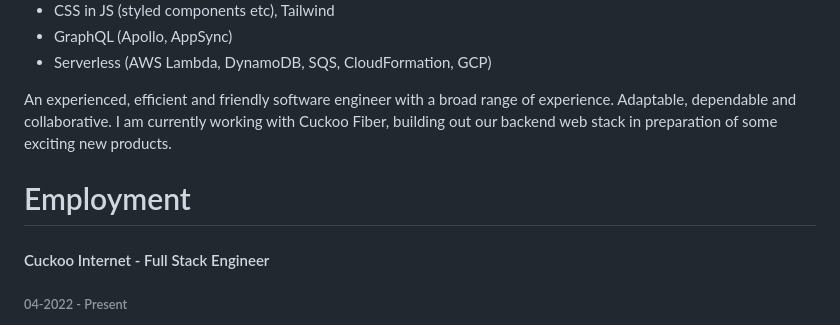
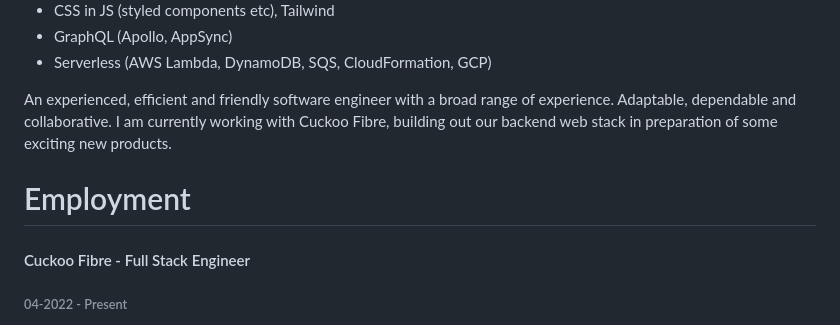
Before and after one commit to jinwood/jinwood.github.io, a Markdown page: data/authors/default.md, the part around the change. Drawn GitHub-style.

Commit message:
Spelling

```diff
--- a/data/authors/default.md
+++ b/data/authors/default.md
@@ -19,11 +19,11 @@ Full-stack engineer with nearly a decade of experience, specializing in modern J
 - GraphQL (Apollo, AppSync)
 - Serverless (AWS Lambda, DynamoDB, SQS, CloudFormation, GCP)
 
-An experienced, efficient and friendly software engineer with a broad range of experience. Adaptable, dependable and collaborative. I am currently working with Cuckoo Fiber, building out our backend web stack in preparation of some exciting new products.
+An experienced, efficient and friendly software engineer with a broad range of experience. Adaptable, dependable and collaborative. I am currently working with Cuckoo Fibre, building out our backend web stack in preparation of some exciting new products.
 
 # Employment
 
-#### Cuckoo Internet - Full Stack Engineer
+#### Cuckoo Fibre - Full Stack Engineer
 
 ###### 04-2022 - Present
 
```
